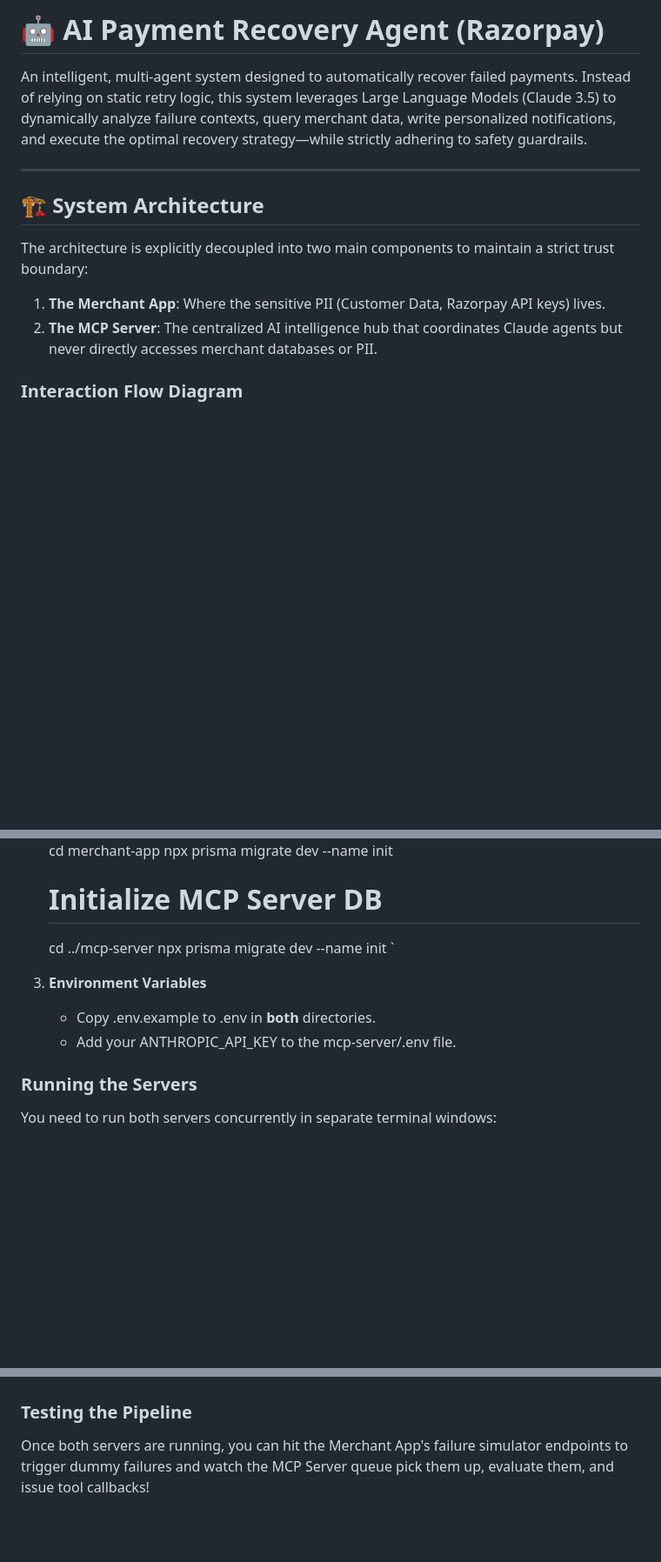
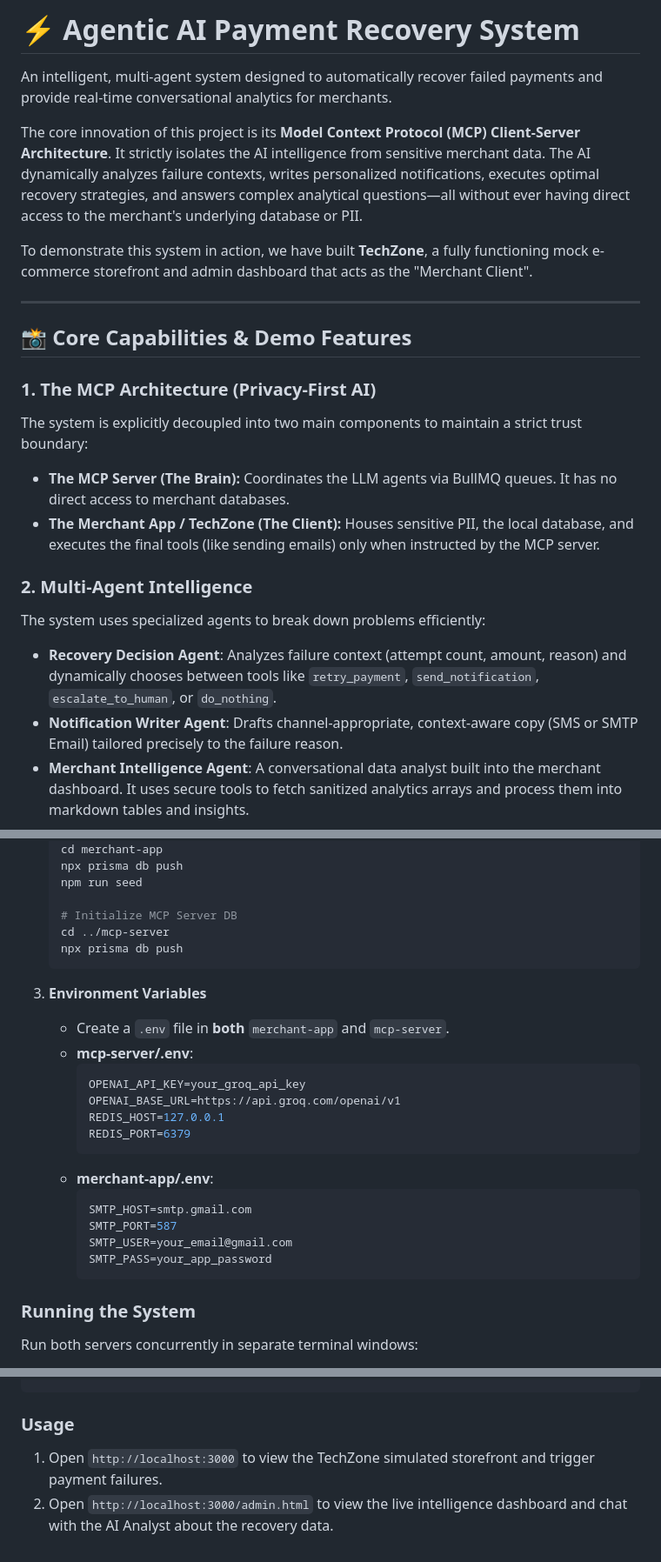
Before and after one commit to anonymous-error404/Nudge.ai---an-Agentic-AI-for-Payment-Recovery, a Markdown page: README.md, 3 parts joined by grey strips. Shown at 87% size. Drawn GitHub-style; blank space fills up the shorter version.

````diff
--- a/README.md
+++ b/README.md
@@ -1,14 +1,23 @@
-# 🤖 AI Payment Recovery Agent (Razorpay)
+# ⚡ Agentic AI Payment Recovery System
 
-An intelligent, multi-agent system designed to automatically recover failed payments. Instead of relying on static retry logic, this system leverages Large Language Models (Claude 3.5) to dynamically analyze failure contexts, query merchant data, write personalized notifications, and execute the optimal recovery strategy—while strictly adhering to safety guardrails.
+An intelligent, multi-agent system designed to automatically recover failed payments and provide real-time conversational analytics for merchants.
+
+The core innovation of this project is its **Model Context Protocol (MCP) Client-Server Architecture**. It strictly isolates the AI intelligence from sensitive merchant data. The AI dynamically analyzes failure contexts, writes personalized notifications, executes optimal recovery strategies, and answers complex analytical questions—all without ever having direct access to the merchant's underlying database or PII.
+
+To demonstrate this system in action, we have built **TechZone**, a fully functioning mock e-commerce storefront and admin dashboard that acts as the "Merchant Client".
 
 ---
 
-## 🏗 System Architecture
+## 📸 Core Capabilities & Demo Features
 
-The architecture is explicitly decoupled into two main components to maintain a strict trust boundary:
-1. **The Merchant App**: Where the sensitive PII (Customer Data, Razorpay API keys) lives.
-2. **The MCP Server**: The centralized AI intelligence hub that coordinates Claude agents but never directly accesses merchant databases or PII.
+### 1. The MCP Architecture (Privacy-First AI)
+The system is explicitly decoupled into two main components to maintain a strict trust boundary:
+* **The MCP Server (The Brain):** Coordinates the LLM agents via BullMQ queues. It has no direct access to merchant databases.
+* **The Merchant App / TechZone (The Client):** Houses sensitive PII, the local database, and executes the final tools (like sending emails) only when instructed by the MCP server.
 
-### Interaction Flow Diagram
+### 2. Multi-Agent Intelligence
+The system uses specialized agents to break down problems efficiently:
+* **Recovery Decision Agent**: Analyzes failure context (attempt count, amount, reason) and dynamically chooses between tools like `retry_payment`, `send_notification`, `escalate_to_human`, or `do_nothing`.
+* **Notification Writer Agent**: Drafts channel-appropriate, context-aware copy (SMS or SMTP Email) tailored precisely to the failure reason.
+* **Merchant Intelligence Agent**: A conversational data analyst built into the merchant dashboard. It uses secure tools to fetch sanitized analytics arrays and process them into markdown tables and insights.
 
@@ -134,16 +92,30 @@ etry_payment: Generates a fresh Razorpay checkout link for the customer.
    cd merchant-app
-   npx prisma migrate dev --name init
+   npx prisma db push
+   npm run seed
 
    # Initialize MCP Server DB
    cd ../mcp-server
-   npx prisma migrate dev --name init
-   `
+   npx prisma db push
+   ```
 
 3. **Environment Variables**
-   * Copy .env.example to .env in **both** directories.
-   * Add your ANTHROPIC_API_KEY to the mcp-server/.env file.
+   * Create a `.env` file in **both** `merchant-app` and `mcp-server`.
+   * **mcp-server/.env**:
+     ```env
+     OPENAI_API_KEY=your_groq_api_key
+     OPENAI_BASE_URL=https://api.groq.com/openai/v1
+     REDIS_HOST=127.0.0.1
+     REDIS_PORT=6379
+     ```
+   * **merchant-app/.env**:
+     ```env
+     SMTP_HOST=smtp.gmail.com
+     SMTP_PORT=587
+     SMTP_USER=your_email@gmail.com
+     SMTP_PASS=your_app_password
+     ```
 
-### Running the Servers
+### Running the System
 
-You need to run both servers concurrently in separate terminal windows:
+Run both servers concurrently in separate terminal windows:
 
@@ -158,6 +130,7 @@ npm run dev
 cd mcp-server
 npm run dev
-`
+```
 
-### Testing the Pipeline
-Once both servers are running, you can hit the Merchant App's failure simulator endpoints to trigger dummy failures and watch the MCP Server queue pick them up, evaluate them, and issue tool callbacks!
+### Usage
+1. Open `http://localhost:3000` to view the TechZone simulated storefront and trigger payment failures.
+2. Open `http://localhost:3000/admin.html` to view the live intelligence dashboard and chat with the AI Analyst about the recovery data.
````
Also changed, not shown: other parts of README.md (+41 -92 lines).
